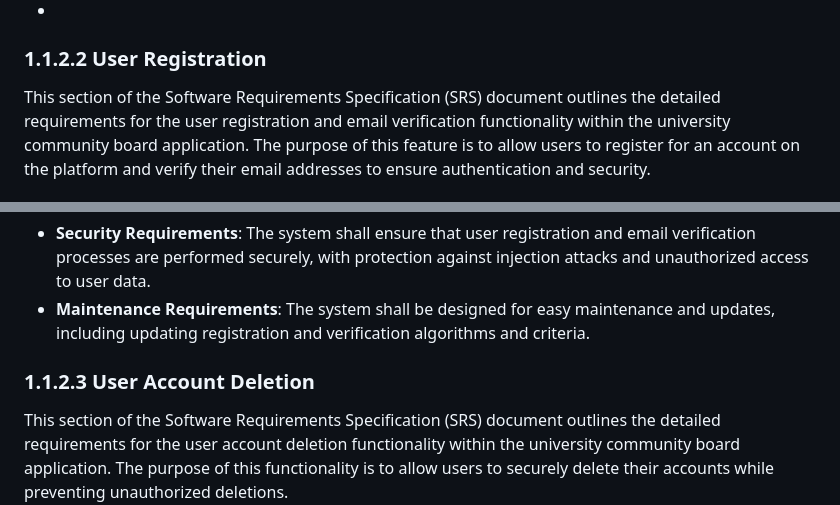
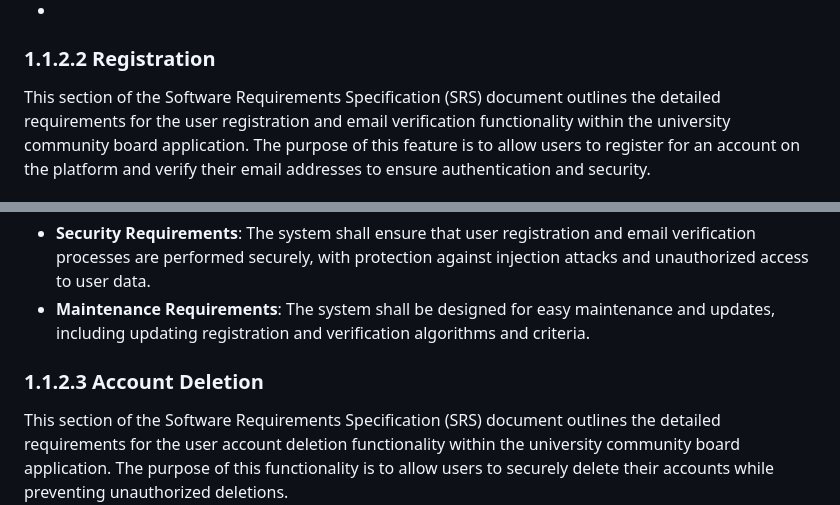
Before and after one commit to byui-cse397/2024WinCSE490PCP, a Markdown page: ProjectManagement/Requirements/SoftwareRequirementsSpecification.md, 2 parts joined by grey strips. GitHub-like rendering.

Commit message:
Update SoftwareRequirementsSpecification.md
Corrected title/ naming of user account management features.

```diff
--- a/ProjectManagement/Requirements/SoftwareRequirementsSpecification.md
+++ b/ProjectManagement/Requirements/SoftwareRequirementsSpecification.md
@@ -110,7 +110,7 @@ User registration and email verification are high-priority components of the app
 - **Maintenance Requirements**: The system shall be designed for easy maintenance and updates, including updating registration and verification algorithms and criteria.
 -
 
-### 1.1.2.2 User Registration
+### 1.1.2.2 Registration
 
 This section of the Software Requirements Specification (SRS) document outlines the detailed requirements for the user registration and email verification functionality within the university community board application. The purpose of this feature is to allow users to register for an account on the platform and verify their email addresses to ensure authentication and security.
 
@@ -171,7 +171,7 @@ User registration and email verification are high-priority components of the app
 - **Security Requirements**: The system shall ensure that user registration and email verification processes are performed securely, with protection against injection attacks and unauthorized access to user data.
 - **Maintenance Requirements**: The system shall be designed for easy maintenance and updates, including updating registration and verification algorithms and criteria.
 
-### 1.1.2.3 User Account Deletion
+### 1.1.2.3 Account Deletion
 
 This section of the Software Requirements Specification (SRS) document outlines the detailed requirements for the user account deletion functionality within the university community board application. The purpose of this functionality is to allow users to securely delete their accounts while preventing unauthorized deletions.
 
```
